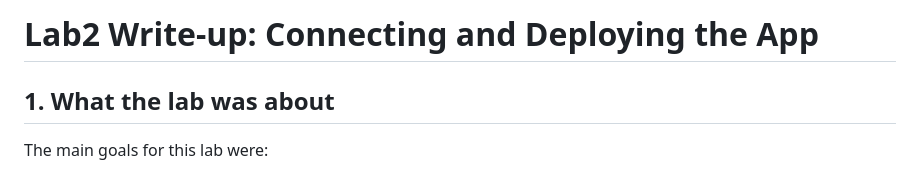
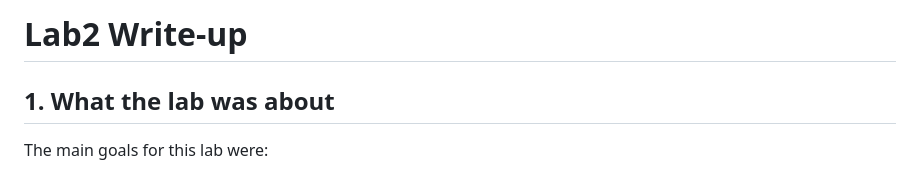
Before and after one commit to lanexio/comp5241-lab2-lane-25109149g, a Markdown page: lab2_writeup.md, the part around the change. GitHub-like rendering.

```diff
--- a/lab2_writeup.md
+++ b/lab2_writeup.md
@@ -1,4 +1,4 @@
-# Lab2 Write-up: Connecting and Deploying the App
+# Lab2 Write-up
 
 ## 1. What the lab was about
 
```
